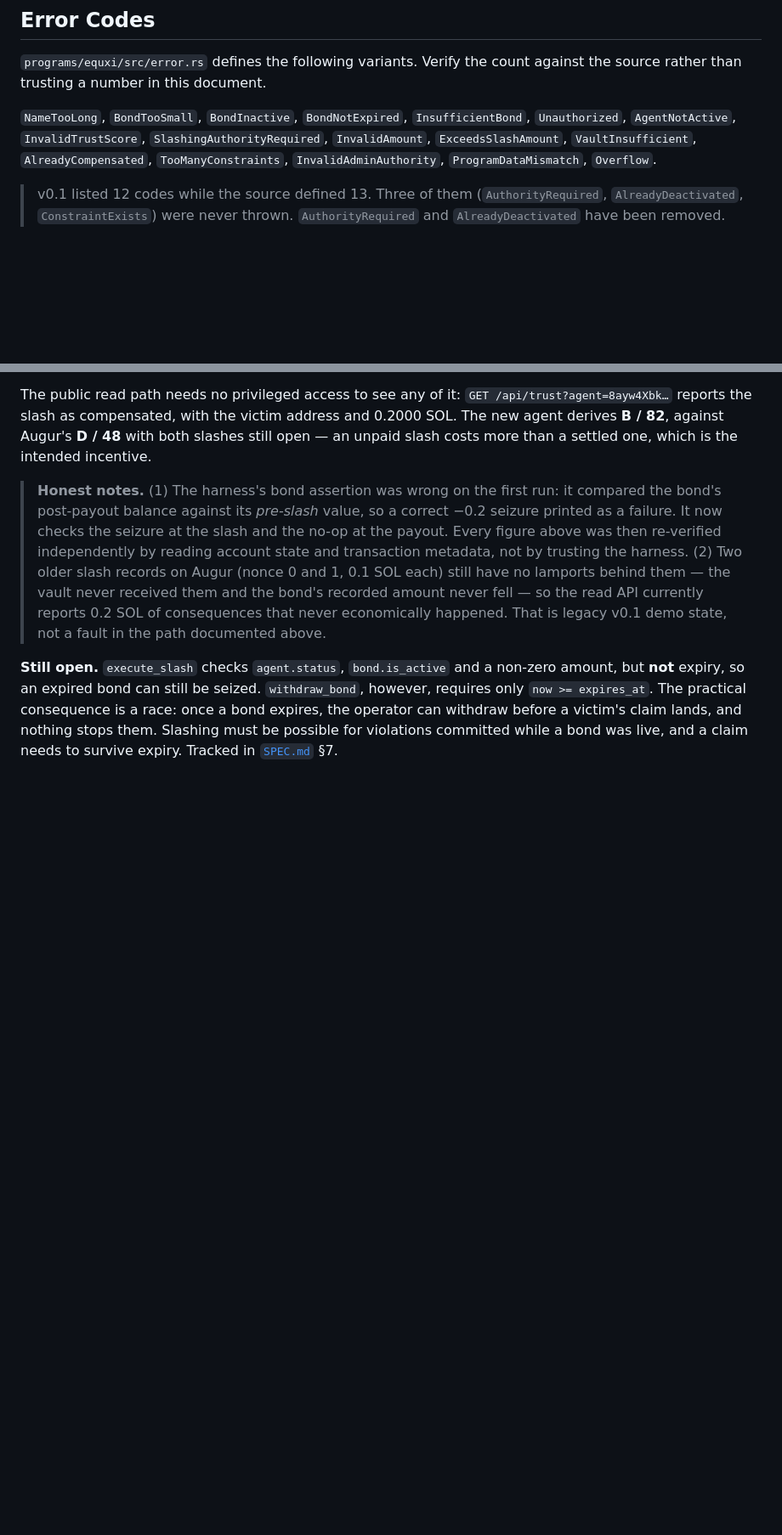
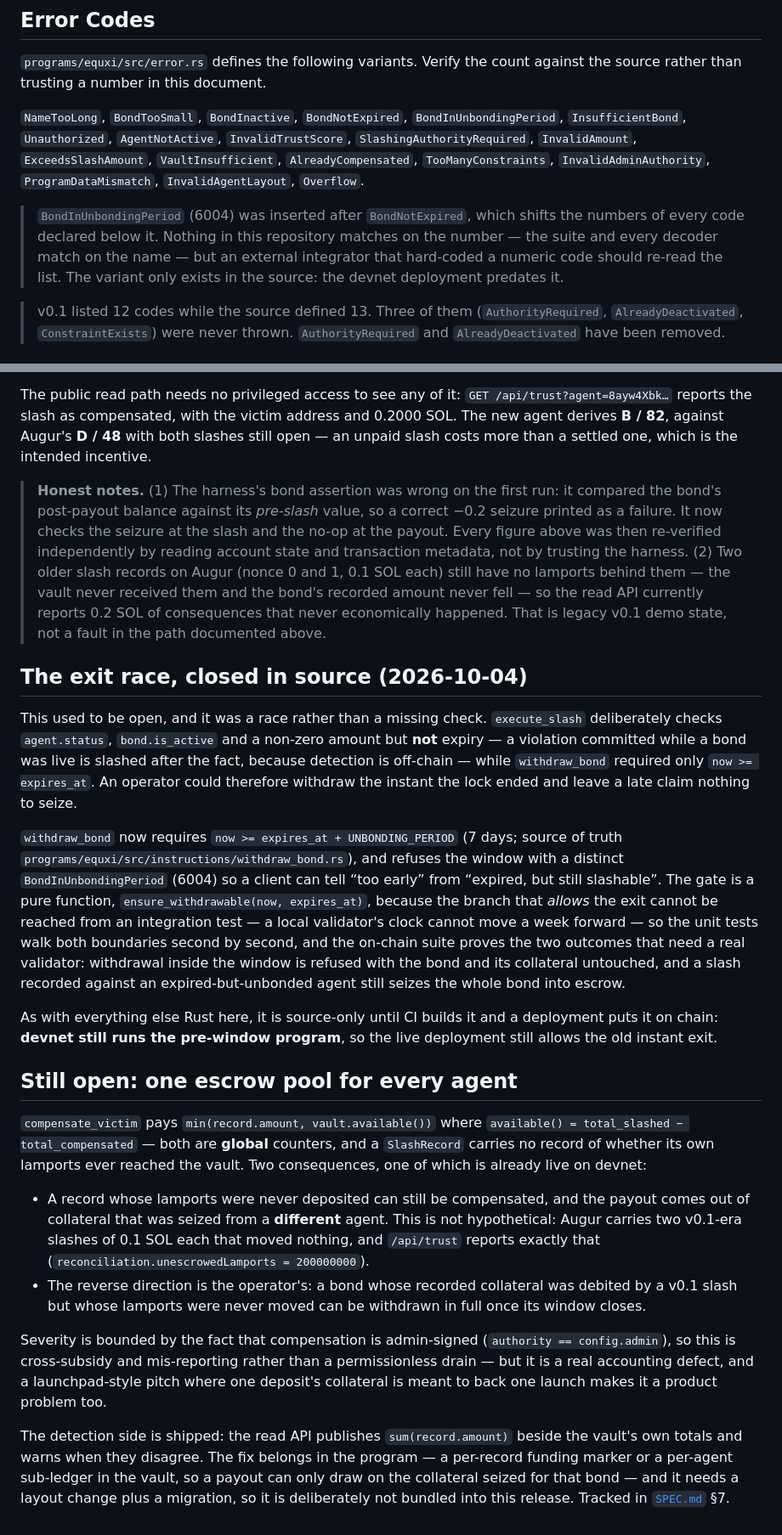
Before and after one commit to thesithunyein/equxi, a Markdown page: TEST-RESULTS.md, 2 parts joined by grey strips. Shown at 85% size. GitHub-like rendering; blank space fills up the shorter version.

```diff
--- a/TEST-RESULTS.md
+++ b/TEST-RESULTS.md
@@ -363,10 +364,18 @@ Sizes are `8 (discriminator) + INIT_SPACE`.
 `programs/equxi/src/error.rs` defines the following variants. Verify the count against
 the source rather than trusting a number in this document.
 
-`NameTooLong`, `BondTooSmall`, `BondInactive`, `BondNotExpired`, `InsufficientBond`,
-`Unauthorized`, `AgentNotActive`, `InvalidTrustScore`, `SlashingAuthorityRequired`,
-`InvalidAmount`, `ExceedsSlashAmount`, `VaultInsufficient`, `AlreadyCompensated`,
-`TooManyConstraints`, `InvalidAdminAuthority`, `ProgramDataMismatch`, `Overflow`.
+`NameTooLong`, `BondTooSmall`, `BondInactive`, `BondNotExpired`,
+`BondInUnbondingPeriod`, `InsufficientBond`, `Unauthorized`, `AgentNotActive`,
+`InvalidTrustScore`, `SlashingAuthorityRequired`, `InvalidAmount`,
+`ExceedsSlashAmount`, `VaultInsufficient`, `AlreadyCompensated`,
+`TooManyConstraints`, `InvalidAdminAuthority`, `ProgramDataMismatch`,
+`InvalidAgentLayout`, `Overflow`.
+
+> `BondInUnbondingPeriod` (6004) was inserted after `BondNotExpired`, which shifts
+the numbers of every code declared below it. Nothing in this repository matches
+on the number — the suite and every decoder match on the name — but an external
+integrator that hard-coded a numeric code should re-read the list. The variant
+only exists in the source: the devnet deployment predates it.
 
 > v0.1 listed 12 codes while the source defined 13. Three of them
 > (`AuthorityRequired`, `AlreadyDeactivated`, `ConstraintExists`) were never thrown.
@@ -469,9 +488,54 @@ incentive.
 > read API currently reports 0.2 SOL of consequences that never economically happened.
 > That is legacy v0.1 demo state, not a fault in the path documented above.
 
-**Still open.** `execute_slash` checks `agent.status`, `bond.is_active` and a non-zero
-amount, but **not** expiry, so an expired bond can still be seized. `withdraw_bond`,
-however, requires only `now >= expires_at`. The practical consequence is a race: once a
-bond expires, the operator can withdraw before a victim's claim lands, and nothing stops
-them. Slashing must be possible for violations committed while a bond was live, and a
-claim needs to survive expiry. Tracked in [`SPEC.md`](SPEC.md) §7.
+## The exit race, closed in source (2026-10-04)
+
+This used to be open, and it was a race rather than a missing check. `execute_slash`
+deliberately checks `agent.status`, `bond.is_active` and a non-zero amount but **not**
+expiry — a violation committed while a bond was live is slashed after the fact, because
+detection is off-chain — while `withdraw_bond` required only `now >= expires_at`. An
+operator could therefore withdraw the instant the lock ended and leave a late claim
+nothing to seize.
+
+`withdraw_bond` now requires `now >= expires_at + UNBONDING_PERIOD` (7 days;
+source of truth `programs/equxi/src/instructions/withdraw_bond.rs`), and refuses the
+window with a distinct `BondInUnbondingPeriod` (6004) so a client can tell “too early”
+from “expired, but still slashable”. The gate is a pure function,
+`ensure_withdrawable(now, expires_at)`, because the branch that *allows* the exit cannot
+be reached from an integration test — a local validator's clock cannot move a week
+forward — so the unit tests walk both boundaries second by second, and the on-chain
+suite proves the two outcomes that need a real validator: withdrawal inside the window
+is refused with the bond and its collateral untouched, and a slash recorded against an
+expired-but-unbonded agent still seizes the whole bond into escrow.
+
+As with everything else Rust here, it is source-only until CI builds it and a
+deployment puts it on chain: **devnet still runs the pre-window program**, so the live
+deployment still allows the old instant exit.
+
+## Still open: one escrow pool for every agent
+
+`compensate_victim` pays `min(record.amount, vault.available())` where
+`available() = total_slashed − total_compensated` — both are **global** counters, and a
+`SlashRecord` carries no record of whether its own lamports ever reached the vault. Two
+consequences, one of which is already live on devnet:
+
+* A record whose lamports were never deposited can still be compensated, and the payout
+  comes out of collateral that was seized from a **different** agent. This is not
+  hypothetical: Augur carries two v0.1-era slashes of 0.1 SOL each that moved nothing,
+  and `/api/trust` reports exactly that (`reconciliation.unescrowedLamports
+  = 200000000`).
+* The reverse direction is the operator's: a bond whose recorded collateral was debited
+  by a v0.1 slash but whose lamports were never moved can be withdrawn in full once its
+  window closes.
+
+Severity is bounded by the fact that compensation is admin-signed (`authority ==
+config.admin`), so this is cross-subsidy and mis-reporting rather than a permissionless
+drain — but it is a real accounting defect, and a launchpad-style pitch where one
+deposit's collateral is meant to back one launch makes it a product problem too.
+
+The detection side is shipped: the read API publishes
+`sum(record.amount)` beside the vault's own totals and warns when they disagree. The
+fix belongs in the program — a per-record funding marker or a per-agent sub-ledger in
+the vault, so a payout can only draw on the collateral seized for that bond — and it
+needs a layout change plus a migration, so it is deliberately not bundled into this
+release. Tracked in [`SPEC.md`](SPEC.md) §7.
```
Also changed, not shown: other parts of TEST-RESULTS.md (+18 -7 lines), COLOSSEUM-SUBMISSION.md (+31 -9 lines).
